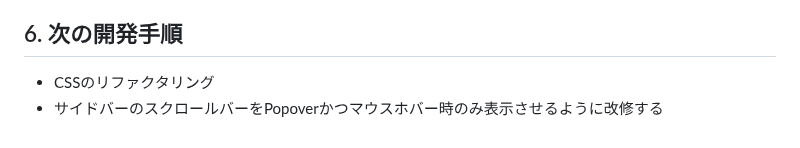
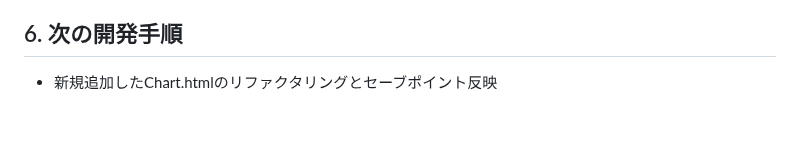
Before and after one commit to rei-watanabe-chiba/OBPLOT, a Markdown page: SAVEPOINT.md, the part around the change. Drawn GitHub-style.

Commit message:
SAVEPOINT.md を更新

```diff
--- a/SAVEPOINT.md
+++ b/SAVEPOINT.md
@@ -59,5 +59,4 @@ for gemini
 ※ Filter (Dataset) 確定時: `State.reset(['Tab2ST.symbol', 'Tab2ST.preview', 'Tab2ST.report'])` を実行し、後続フェーズを初期化。
 
 ## 6. 次の開発手順
-- CSSのリファクタリング
-- サイドバーのスクロールバーをPopoverかつマウスホバー時のみ表示させるように改修する
+- 新規追加したChart.htmlのリファクタリングとセーブポイント反映
```
